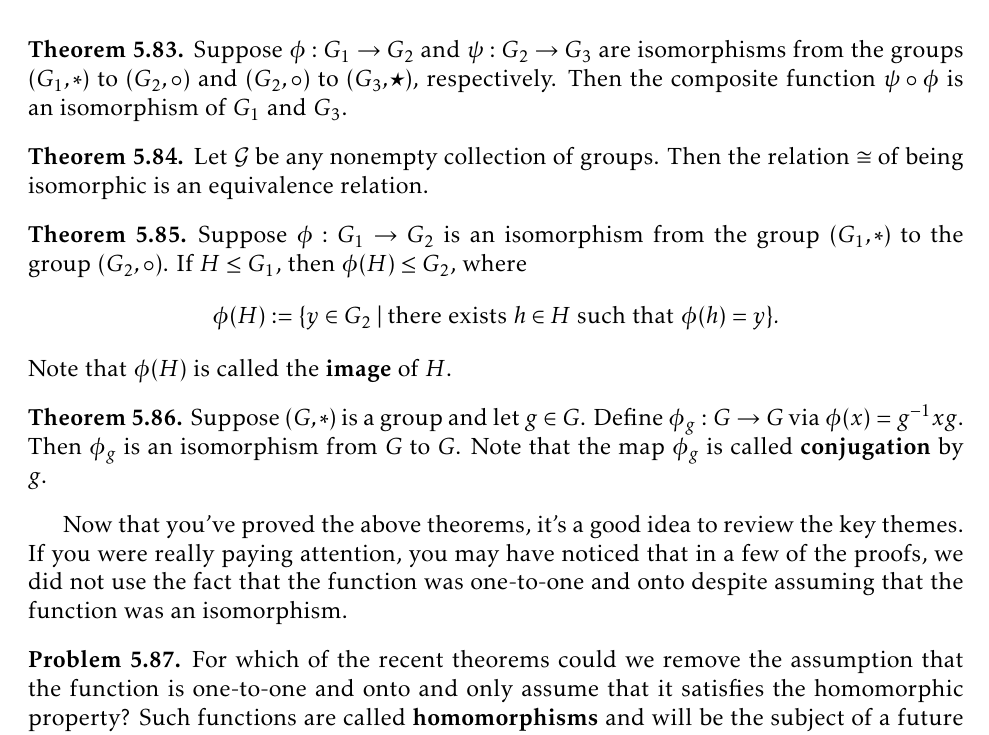
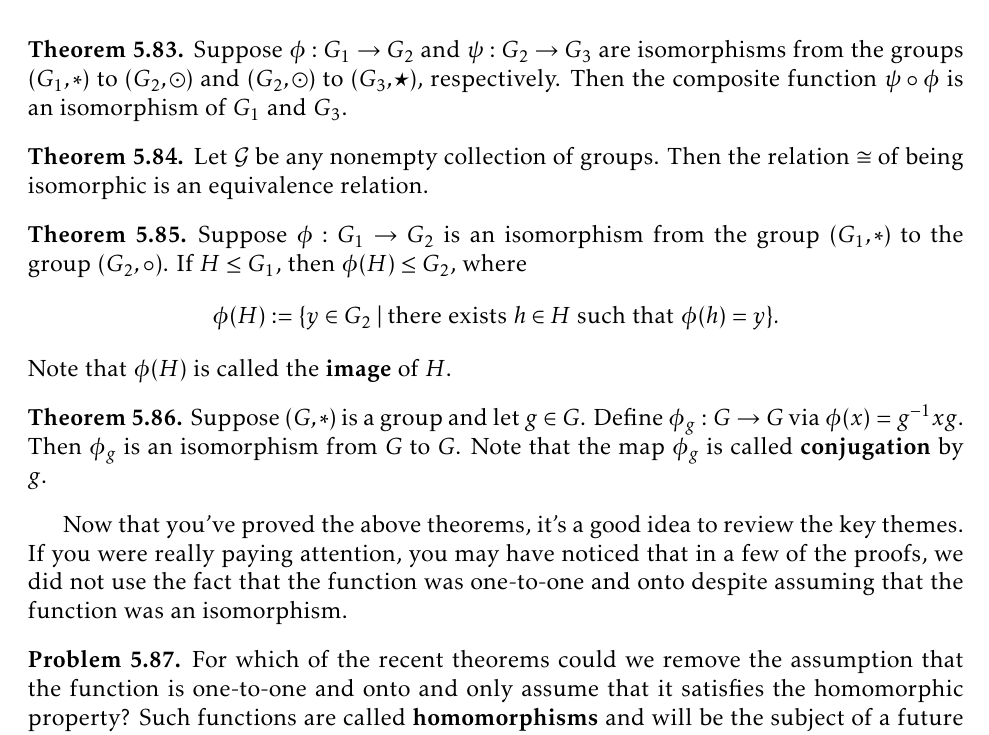
Before and after one commit to dcernst/IBL-AbstractAlgebra, a LaTeX book (IBL-AbstractAlgebra.tex, which reads FormalGroups.tex): part of page 51 of 51, cut so that both start at the same text. Compiled offline with pdfLaTeX.

Commit message:
Replaced double meaning of composition symbol

```diff
--- a/FormalGroups.tex
+++ b/FormalGroups.tex
@@ -838,7 +838,7 @@ Suppose $\phi:G_1\to G_2$ is an isomorphism from the group $(G_1,*)$ to the grou
 \end{theorem}
 
 \begin{theorem}
-Suppose $\phi:G_1\to G_2$ and $\psi:G_2\to G_3$ are isomorphisms from the groups $(G_1,*)$ to $(G_2,\circ)$ and $(G_2,\circ)$ to $(G_3,\star)$, respectively. Then the composite function $\psi\circ\phi$ is an isomorphism of $G_1$ and $G_3$.
+Suppose $\phi:G_1\to G_2$ and $\psi:G_2\to G_3$ are isomorphisms from the groups $(G_1,*)$ to $(G_2,\odot)$ and $(G_2,\odot)$ to $(G_3,\star)$, respectively. Then the composite function $\psi\circ\phi$ is an isomorphism of $G_1$ and $G_3$.
 \end{theorem}
 
 \begin{theorem}
```
